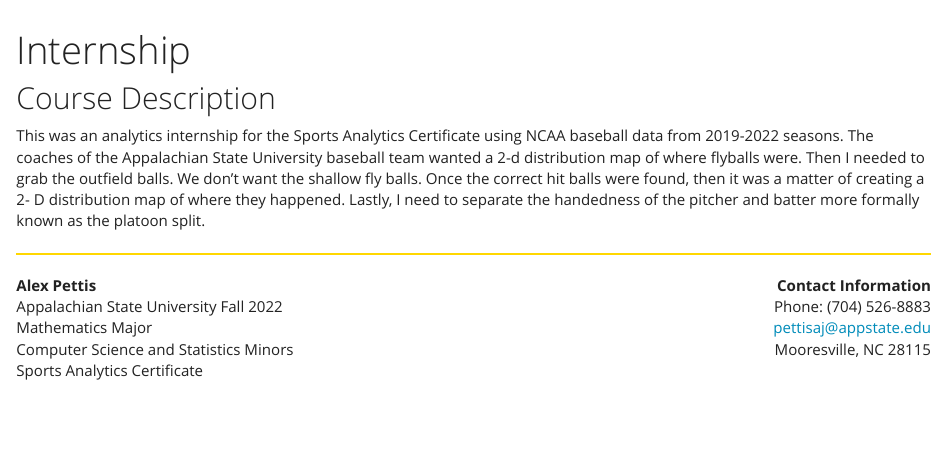
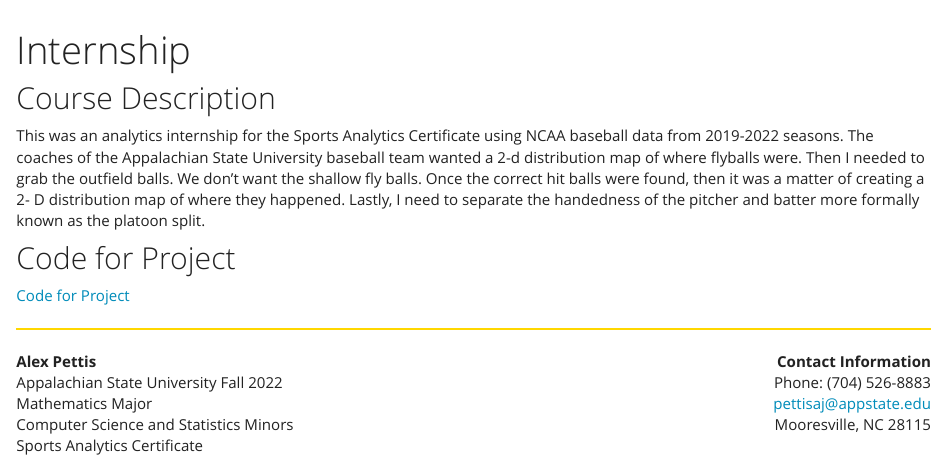
Before and after one commit to AlexPettis/AlexPettis.github.io, an R Markdown document (Internship.Rmd): the page in a window 1100 px wide, from its top. The pictures show the output file Internship.html that the author committed with the source, opened offline; library style sheets and scripts come from the installed R packages.

Commit message:
Edited Internship Page

```diff
--- a/Internship.Rmd
+++ b/Internship.Rmd
@@ -13,4 +13,9 @@ knitr::opts_chunk$set(echo = TRUE)
 
 This was an analytics internship for the Sports Analytics Certificate using NCAA baseball data from 2019-2022 seasons. The coaches of the Appalachian State University baseball team wanted a 2-d distribution map of where flyballs were. Then I needed to grab the outfield balls. We don’t want the shallow fly balls. Once the correct hit balls were found, then it was a matter of creating a 2- D distribution map of where they happened. Lastly, I need to separate the handedness of the pitcher and batter more formally known as the platoon split.
 
+
+## Code for Project
+
+[Code for Project](https://drive.google.com/file/d/106SmiGWZ-1B45TPx1wR6YnNI4D82uok1/view?usp=sharing)
+
 __________
```
Also changed, not shown: Internship.html.
